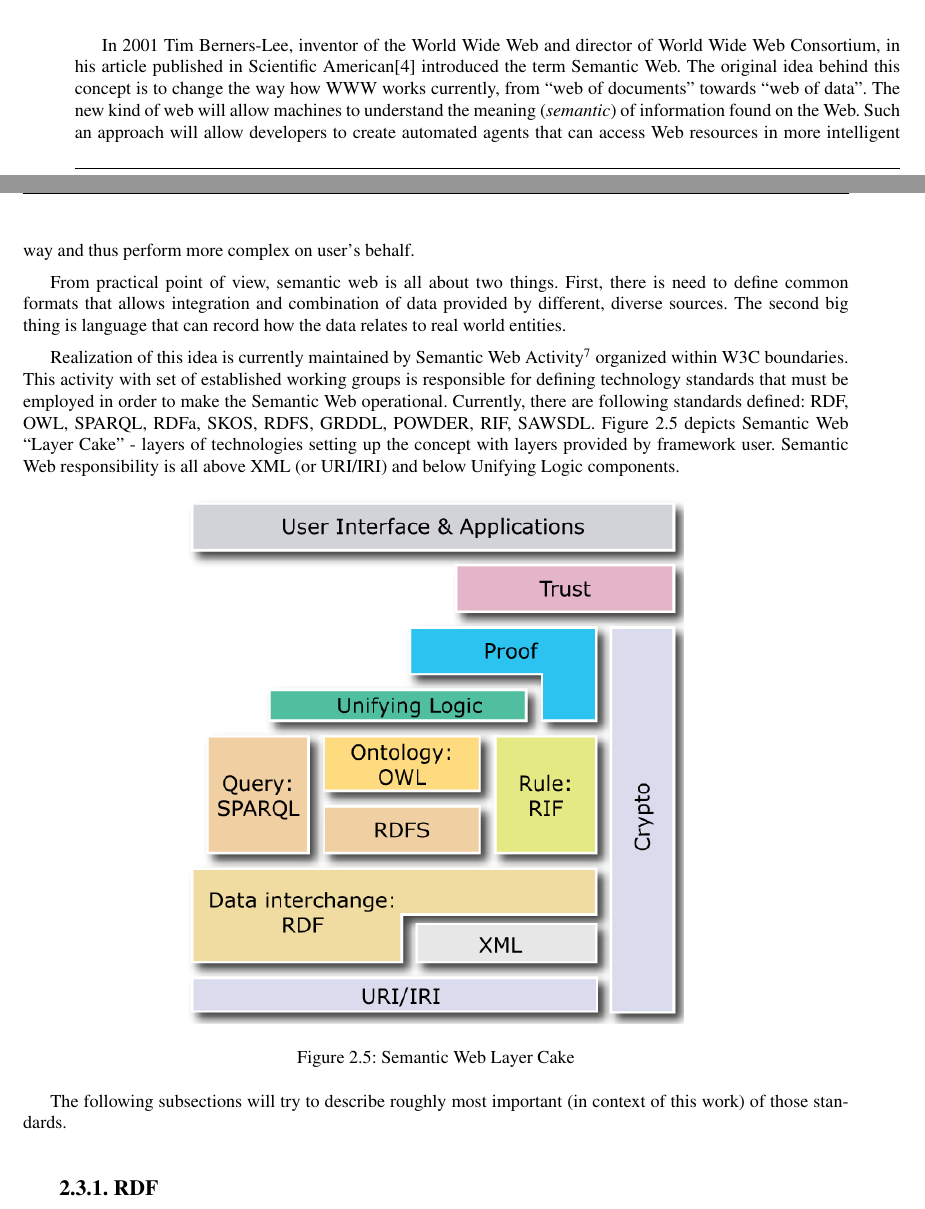
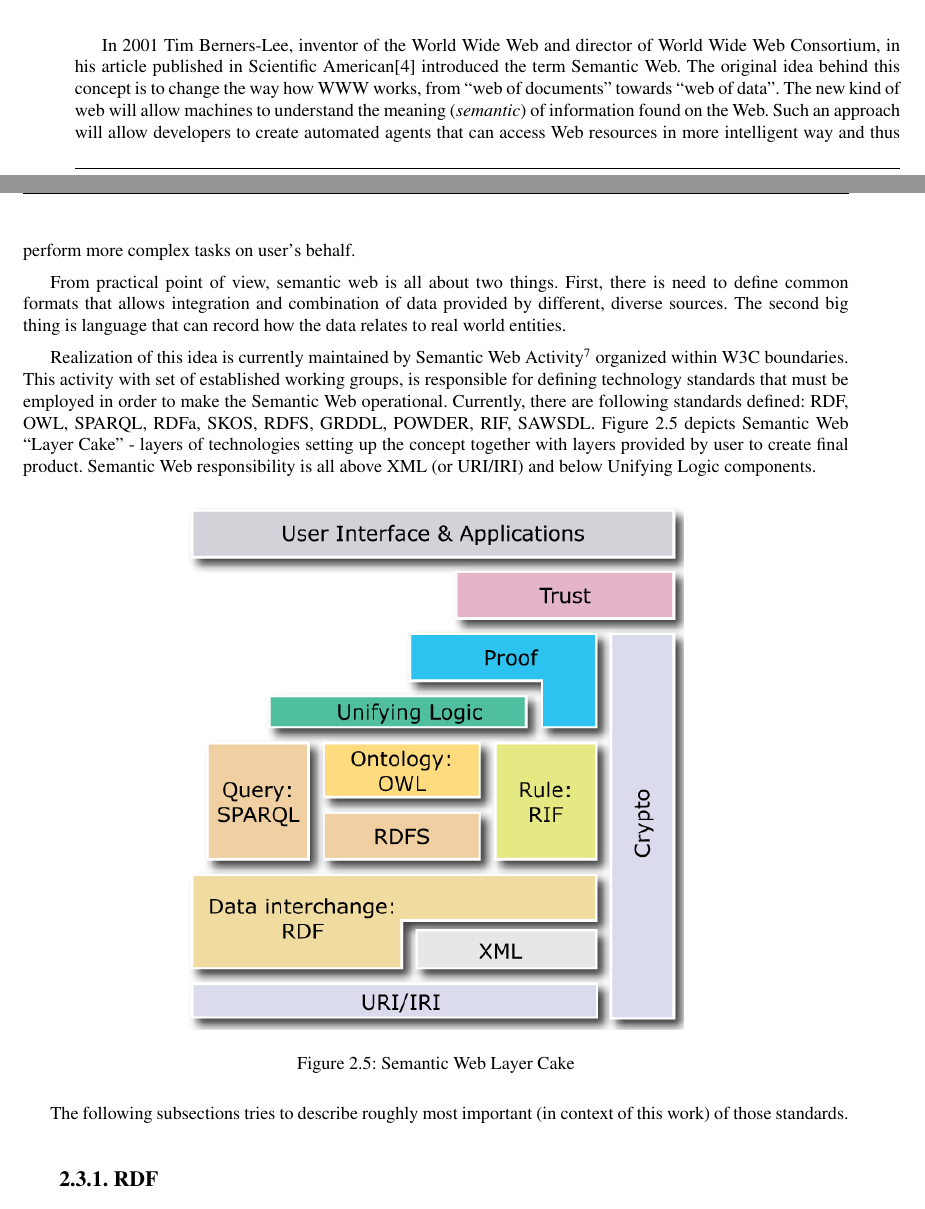
Before and after one commit to stoiczek/SemSimMon, a LaTeX thesis (doc/masters/masters.tex, which reads doc/masters/cha_background/semantic.tex): two parts of pages 13 and 14 of 53, joined at a grey line, cut so that both start at the same text. Compiled offline with pdfLaTeX.

Commit message:
Some cleanup

```diff
--- a/doc/masters/cha_background/semantic.tex
+++ b/doc/masters/cha_background/semantic.tex
@@ -2,24 +2,11 @@
 \section{Semantic Web}
 \label{sec:ch2_semantic_web}
 
-In 2001 Tim Berners-Lee, inventor of the World Wide Web and director of World Wide Web Consortium, in his
-article published in Scientific American\cite{berneslee:semanticWeb} introduced the term Semantic Web. The
-original idea behind this concept is to change the way how WWW works currently, from \lq\lq{}web of
-documents\rq\rq{} towards \lq\lq{}web of data\rq\rq{}. The new kind of web will allow machines to
-understand the meaning (\emph{semantic}) of information found on the Web. Such an approach will allow
-developers to create automated agents that can access Web resources in more intelligent way and thus perform
-more complex on user\rq{}s behalf.
+In 2001 Tim Berners-Lee, inventor of the World Wide Web and director of World Wide Web Consortium, in his article published in Scientific American\cite{berneslee:semanticWeb} introduced the term Semantic Web. The original idea behind this concept is to change the way how WWW works, from \lq\lq{}web of documents\rq\rq{} towards \lq\lq{}web of data\rq\rq{}. The new kind of web will allow machines to understand the meaning (\emph{semantic}) of information found on the Web. Such an approach will allow developers to create automated agents that can access Web resources in more intelligent way and thus perform more complex tasks on user\rq{}s behalf.
 
-From practical point of view, semantic web is all about two things. First, there is need to define common
-formats that allows integration and combination of data provided by different, diverse sources. The second big
-thing is language that can record how the data relates to real world entities.
+From practical point of view, semantic web is all about two things. First, there is need to define common formats that allows integration and combination of data provided by different, diverse sources. The second big thing is language that can record how the data relates to real world entities.
 
-Realization of this idea is currently maintained by Semantic Web
-Activity\footnote{\url{http://www.w3.org/2001/sw}} organized within W3C boundaries. This activity with set of
-established working groups is responsible for defining technology standards that must be employed in order to
-make the Semantic Web operational. Currently, there are following standards defined: RDF, OWL, SPARQL,
-RDFa, SKOS, RDFS, GRDDL, POWDER, RIF, SAWSDL. Figure~\ref{fig:sem_web_layers} depicts Semantic Web
-\lq\lq{}Layer Cake\rq\rq{} - layers of technologies setting up the concept with layers provided by framework user. Semantic Web responsibility is all above XML (or URI/IRI) and below Unifying Logic components.
+Realization of this idea is currently maintained by Semantic Web Activity\footnote{\url{http://www.w3.org/2001/sw}} organized within W3C boundaries. This activity with set of established working groups, is responsible for defining technology standards that must be employed in order to make the Semantic Web operational. Currently, there are following standards defined: RDF, OWL, SPARQL, RDFa, SKOS, RDFS, GRDDL, POWDER, RIF, SAWSDL. Figure~\ref{fig:sem_web_layers} depicts Semantic Web \lq\lq{}Layer Cake\rq\rq{} - layers of technologies setting up the concept together with layers provided by user to create final product. Semantic Web responsibility is all above XML (or URI/IRI) and below Unifying Logic components.
 
 \begin{figure}[ht]
   \centering
@@ -28,7 +15,7 @@ RDFa, SKOS, RDFS, GRDDL, POWDER, RIF, SAWSDL. Figure~\ref{fig:sem_web_layers} de
   \label{fig:sem_web_layers}
 \end{figure}
 
-The following subsections will try to describe roughly most important (in context of this work) of those standards.
+The following subsections tries to describe roughly most important (in context of this work) of those standards.
 
 \subsection{RDF}
 
@@ -42,3 +30,4 @@ In order to make this a bit clearer, let us consider following example. Let us a
+which we would like to represent as RDF graph. Illustration of such a graph can be found in Figure~\ref{fig:sample_rdf}.
 
 \begin{figure}[ht]
   \centering
```
Also changed, not shown: doc/masters/cha_background/semantic.tex (23 more changed lines).
